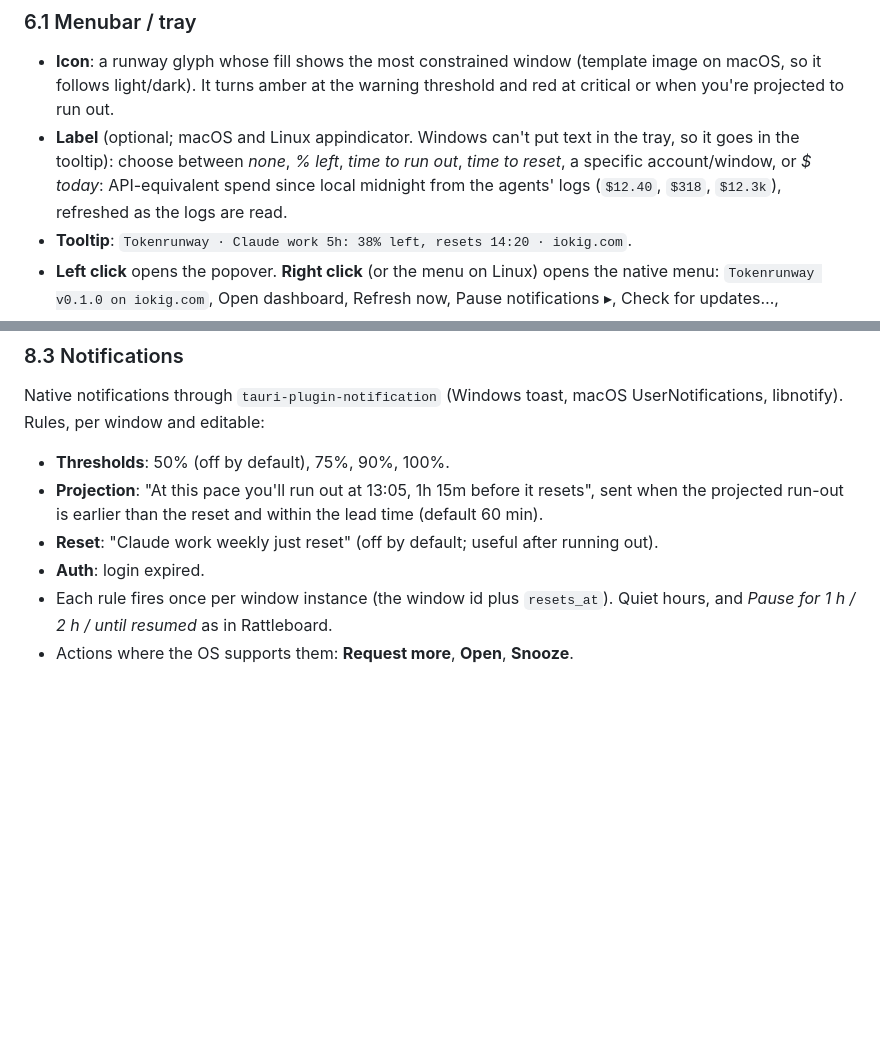
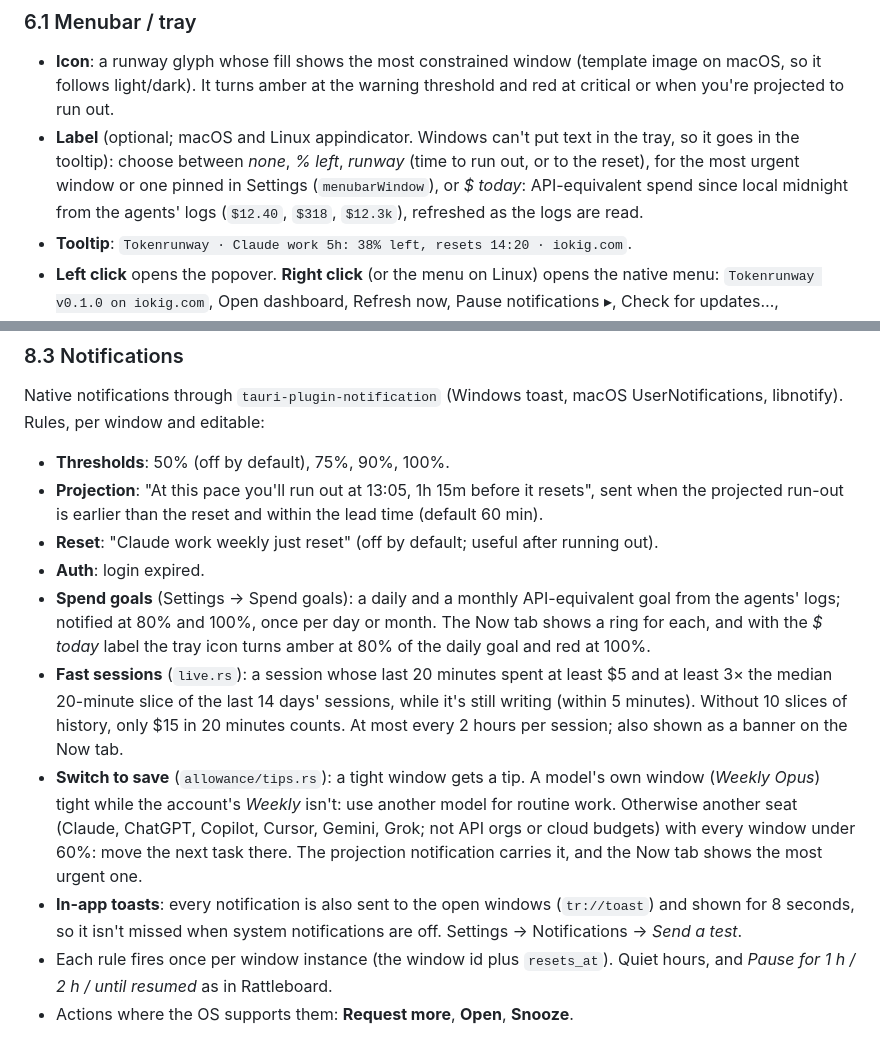
Before and after one commit to slastrina/tokenrunway, a Markdown page: SPEC.md, 2 parts joined by grey strips. Rendered like a GitHub page; blank space fills up the shorter version.

Commit message:
Docs for spend goals, fast sessions, tips, toasts and the pinned window
Co-Authored-By: Claude Opus 5.5 <noreply@anthropic.com>

```diff
--- a/SPEC.md
+++ b/SPEC.md
@@ -137,8 +137,8 @@ catches anything the watchers miss.
   so it follows light/dark). It turns amber at the warning threshold and red at critical or when
   you're projected to run out.
 - **Label** (optional; macOS and Linux appindicator. Windows can't put text in the tray, so it
-  goes in the tooltip): choose between *none*, *% left*, *time to run out*, *time to reset*, a
-  specific account/window, or *$ today*: API-equivalent spend since local midnight from the
+  goes in the tooltip): choose between *none*, *% left*, *runway* (time to run out, or to the
+  reset), for the most urgent window or one pinned in Settings (`menubarWindow`), or *$ today*: API-equivalent spend since local midnight from the
   agents' logs (`$12.40`, `$318`, `$12.3k`), refreshed as the logs are read.
 - **Tooltip**: `Tokenrunway · Claude work 5h: 38% left, resets 14:20 · iokig.com`.
 - **Left click** opens the popover. **Right click** (or the menu on Linux) opens the native menu:
@@ -322,6 +322,22 @@ libnotify). Rules, per window and editable:
   projected run-out is earlier than the reset and within the lead time (default 60 min).
 - **Reset**: "Claude work weekly just reset" (off by default; useful after running out).
 - **Auth**: login expired.
+- **Spend goals** (Settings → Spend goals): a daily and a monthly API-equivalent goal from the
+  agents' logs; notified at 80% and 100%, once per day or month. The Now tab shows a ring for
+  each, and with the *$ today* label the tray icon turns amber at 80% of the daily goal and red
+  at 100%.
+- **Fast sessions** (`live.rs`): a session whose last 20 minutes spent at least $5 and at least 3×
+  the median 20-minute slice of the last 14 days' sessions, while it's still writing (within
+  5 minutes). Without 10 slices of history, only $15 in 20 minutes counts. At most every 2 hours
+  per session; also shown as a banner on the Now tab.
+- **Switch to save** (`allowance/tips.rs`): a tight window gets a tip. A model's own window
+  (*Weekly Opus*) tight while the account's *Weekly* isn't: use another model for routine work.
+  Otherwise another seat (Claude, ChatGPT, Copilot, Cursor, Gemini, Grok; not API orgs or cloud
+  budgets) with every window under 60%: move the next task there. The projection notification
+  carries it, and the Now tab shows the most urgent one.
+- **In-app toasts**: every notification is also sent to the open windows (`tr://toast`) and shown
+  for 8 seconds, so it isn't missed when system notifications are off. Settings → Notifications →
+  *Send a test*.
 - Each rule fires once per window instance (the window id plus `resets_at`). Quiet hours, and
   *Pause for 1 h / 2 h / until resumed* as in Rattleboard.
 - Actions where the OS supports them: **Request more**, **Open**, **Snooze**.
```
Also changed, not shown: CHANGELOG.md (+16 -0 lines).
